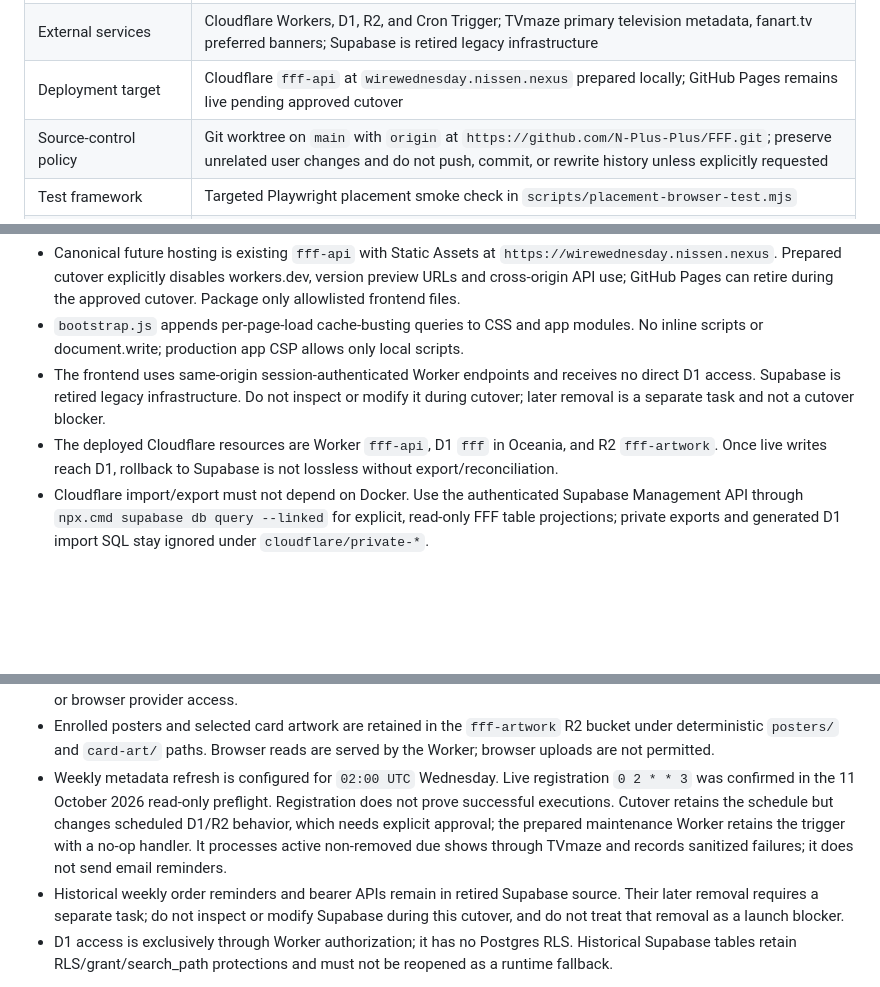
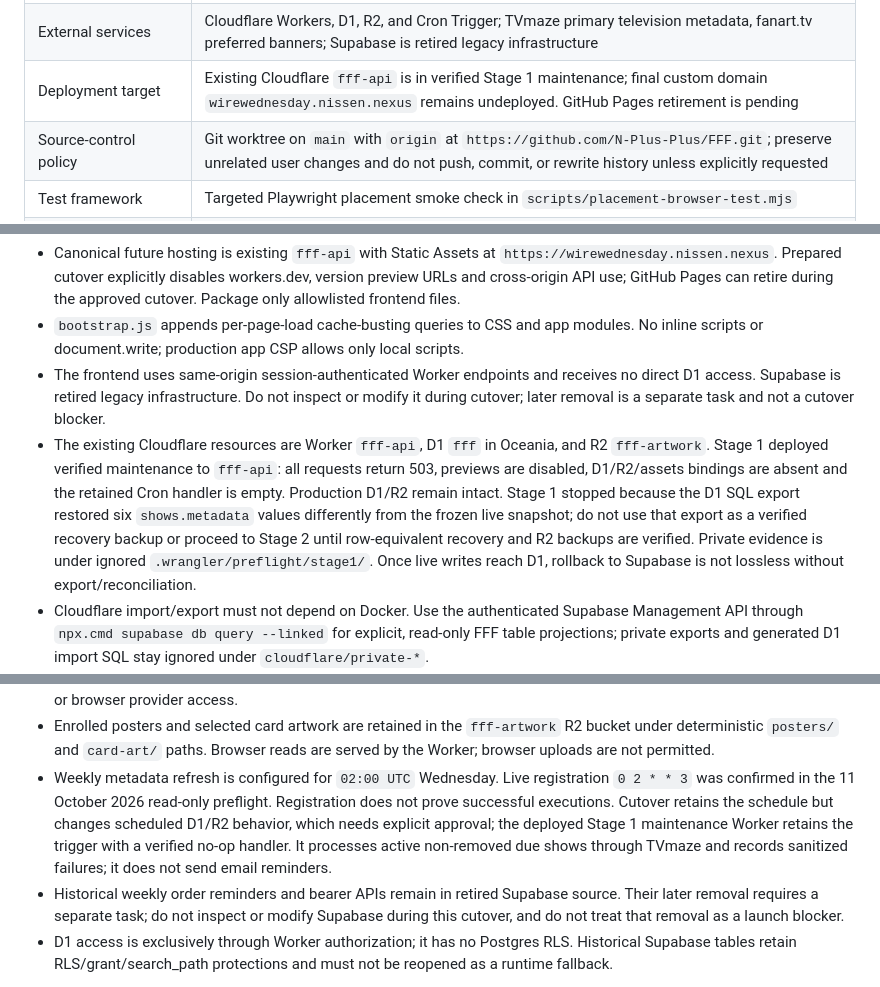
Before and after one commit to N-Plus-Plus/FFF, a Markdown page: AGENTS.md, 3 parts joined by grey strips. Drawn GitHub-style; blank space fills up the shorter version.

```diff
--- a/AGENTS.md
+++ b/AGENTS.md
@@ -37,7 +37,7 @@ The project is an established static web app with a Cloudflare backend and a pre
 | Package manager | npm, for development-only tooling |
 | Persistence or database | Cloudflare D1 (`fff`, Oceania) is the frontend target through Worker `fff-api`; Supabase Postgres is retired legacy infrastructure; removal is a separate task, not a cutover blocker. Opt-in localStorage demo with `?demo=1` |
 | External services | Cloudflare Workers, D1, R2, and Cron Trigger; TVmaze primary television metadata, fanart.tv preferred banners; Supabase is retired legacy infrastructure |
-| Deployment target | Cloudflare `fff-api` at `wirewednesday.nissen.nexus` prepared locally; GitHub Pages remains live pending approved cutover |
+| Deployment target | Existing Cloudflare `fff-api` is in verified Stage 1 maintenance; final custom domain `wirewednesday.nissen.nexus` remains undeployed. GitHub Pages retirement is pending |
 | Source-control policy | Git worktree on `main` with `origin` at `https://github.com/N-Plus-Plus/FFF.git`; preserve unrelated user changes and do not push, commit, or rewrite history unless explicitly requested |
 | Test framework | Targeted Playwright placement smoke check in `scripts/placement-browser-test.mjs` |
 | Build, run, and verification commands | See project commands |
@@ -346,7 +346,7 @@ Current decisions:
 - Canonical future hosting is existing `fff-api` with Static Assets at `https://wirewednesday.nissen.nexus`. Prepared cutover explicitly disables workers.dev, version preview URLs and cross-origin API use; GitHub Pages can retire during the approved cutover. Package only allowlisted frontend files.
 - `bootstrap.js` appends per-page-load cache-busting queries to CSS and app modules. No inline scripts or document.write; production app CSP allows only local scripts.
 - The frontend uses same-origin session-authenticated Worker endpoints and receives no direct D1 access. Supabase is retired legacy infrastructure. Do not inspect or modify it during cutover; later removal is a separate task and not a cutover blocker.
-- The deployed Cloudflare resources are Worker `fff-api`, D1 `fff` in Oceania, and R2 `fff-artwork`. Once live writes reach D1, rollback to Supabase is not lossless without export/reconciliation.
+- The existing Cloudflare resources are Worker `fff-api`, D1 `fff` in Oceania, and R2 `fff-artwork`. Stage 1 deployed verified maintenance to `fff-api`: all requests return 503, previews are disabled, D1/R2/assets bindings are absent and the retained Cron handler is empty. Production D1/R2 remain intact. Stage 1 stopped because the D1 SQL export restored six `shows.metadata` values differently from the frozen live snapshot; do not use that export as a verified recovery backup or proceed to Stage 2 until row-equivalent recovery and R2 backups are verified. Private evidence is under ignored `.wrangler/preflight/stage1/`. Once live writes reach D1, rollback to Supabase is not lossless without export/reconciliation.
 - Cloudflare import/export must not depend on Docker. Use the authenticated Supabase Management API through `npx.cmd supabase db query --linked` for explicit, read-only FFF table projections; private exports and generated D1 import SQL stay ignored under `cloudflare/private-*`.
 - Historical import tooling serialises PostgreSQL booleans as SQLite integers (`0`/`1`); no import is part of hosting/auth cutover. Historical link columns remain inert and are never used by the prepared runtime.
 - The user expects Codex to control the linked Supabase project for requested backend work. Apply migrations, deploy Edge Functions, inspect remote state, and run bounded verification when needed, but do not run destructive linked resets or bulk data changes unless the user explicitly asks for that specific operation.
@@ -371,7 +371,7 @@ Current decisions:
 - Board refresh uses session-authenticated revision polling when the Board is open, on focus/visibility return, and through a one-minute fallback interval; do not introduce Realtime infrastructure.
 - fanart.tv API v3.2 is preferred for native 1000×185 `tvbanner` artwork, using TVmaze’s TheTVDB cross-reference or retained `tvdb_record_id`. Select the first suitable banner automatically; keep existing artwork when unavailable. `FANART_TV` is server-only in ignored `.env.vars` locally and a separate production Worker secret. Discovery/empty responses cache in D1 for 24 hours; failures back off for at least five minutes with bounded Retry-After. Admin-only `/v1/admin/artwork` chooses canonical banners without modifying existing metadata, nominations or rankings; choosing an unenrolled search result creates an inactive canonical row only. `0005_fanart_banners.sql` persists a manual flag and banner ID. Manual choices survive all refresh/nomination paths. Originals/previews use authenticated R2 and immutable source-derived keys; source and CC BY 3.0 attribution identify display cropping. No new dependency or browser provider access.
 - Enrolled posters and selected card artwork are retained in the `fff-artwork` R2 bucket under deterministic `posters/` and `card-art/` paths. Browser reads are served by the Worker; browser uploads are not permitted.
-- Weekly metadata refresh is configured for `02:00 UTC` Wednesday. Live registration `0 2 * * 3` was confirmed in the 11 October 2026 read-only preflight. Registration does not prove successful executions. Cutover retains the schedule but changes scheduled D1/R2 behavior, which needs explicit approval; the prepared maintenance Worker retains the trigger with a no-op handler. It processes active non-removed due shows through TVmaze and records sanitized failures; it does not send email reminders.
+- Weekly metadata refresh is configured for `02:00 UTC` Wednesday. Live registration `0 2 * * 3` was confirmed in the 11 October 2026 read-only preflight. Registration does not prove successful executions. Cutover retains the schedule but changes scheduled D1/R2 behavior, which needs explicit approval; the deployed Stage 1 maintenance Worker retains the trigger with a verified no-op handler. It processes active non-removed due shows through TVmaze and records sanitized failures; it does not send email reminders.
 - Historical weekly order reminders and bearer APIs remain in retired Supabase source. Their later removal requires a separate task; do not inspect or modify Supabase during this cutover, and do not treat that removal as a launch blocker.
 - D1 access is exclusively through Worker authorization; it has no Postgres RLS. Historical Supabase tables retain RLS/grant/search_path protections and must not be reopened as a runtime fallback.
 
```
Also changed, not shown: README.md (+2 -0 lines), cloudflare/DEPLOYMENT.md (+6 -2 lines).
